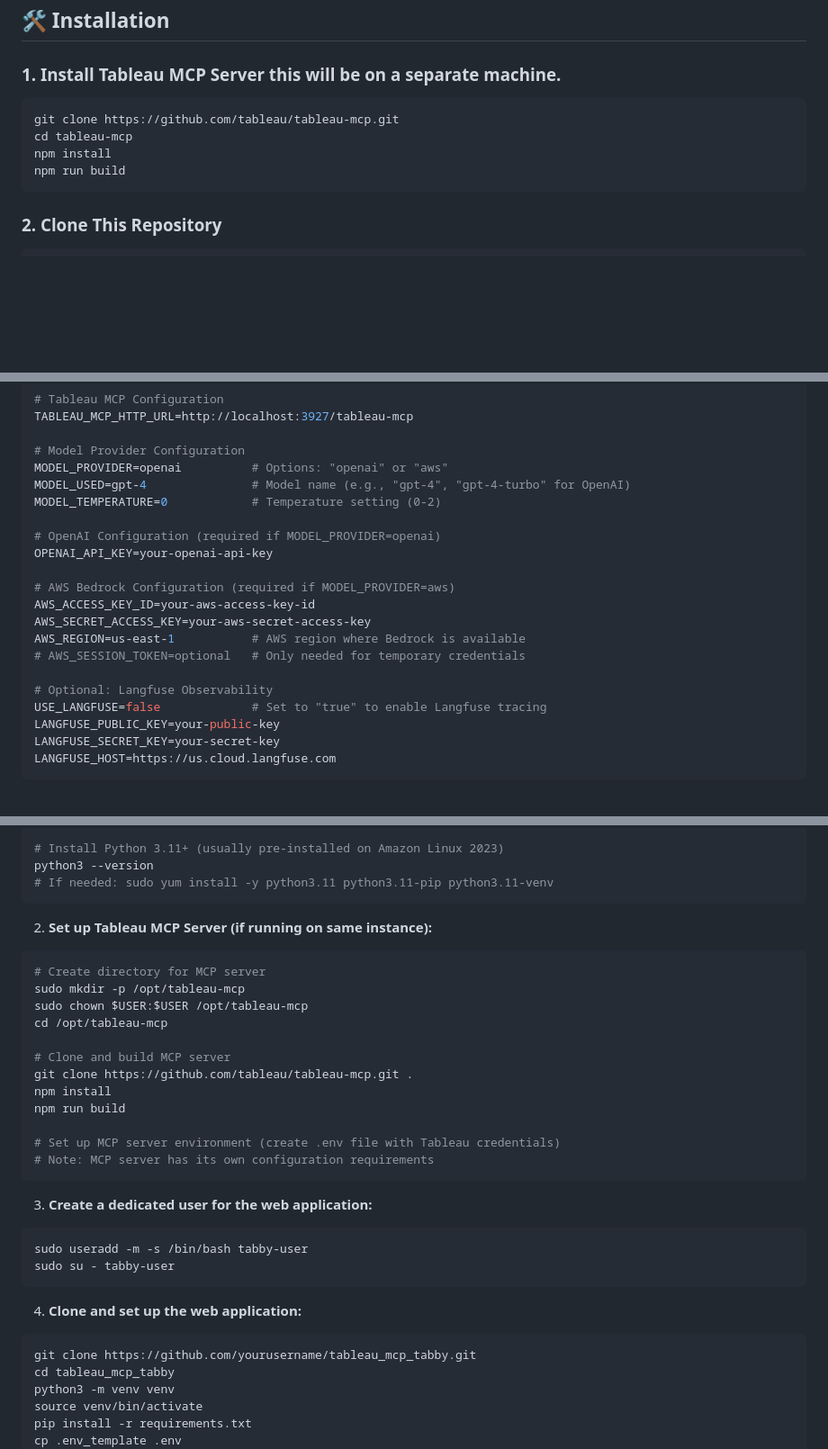
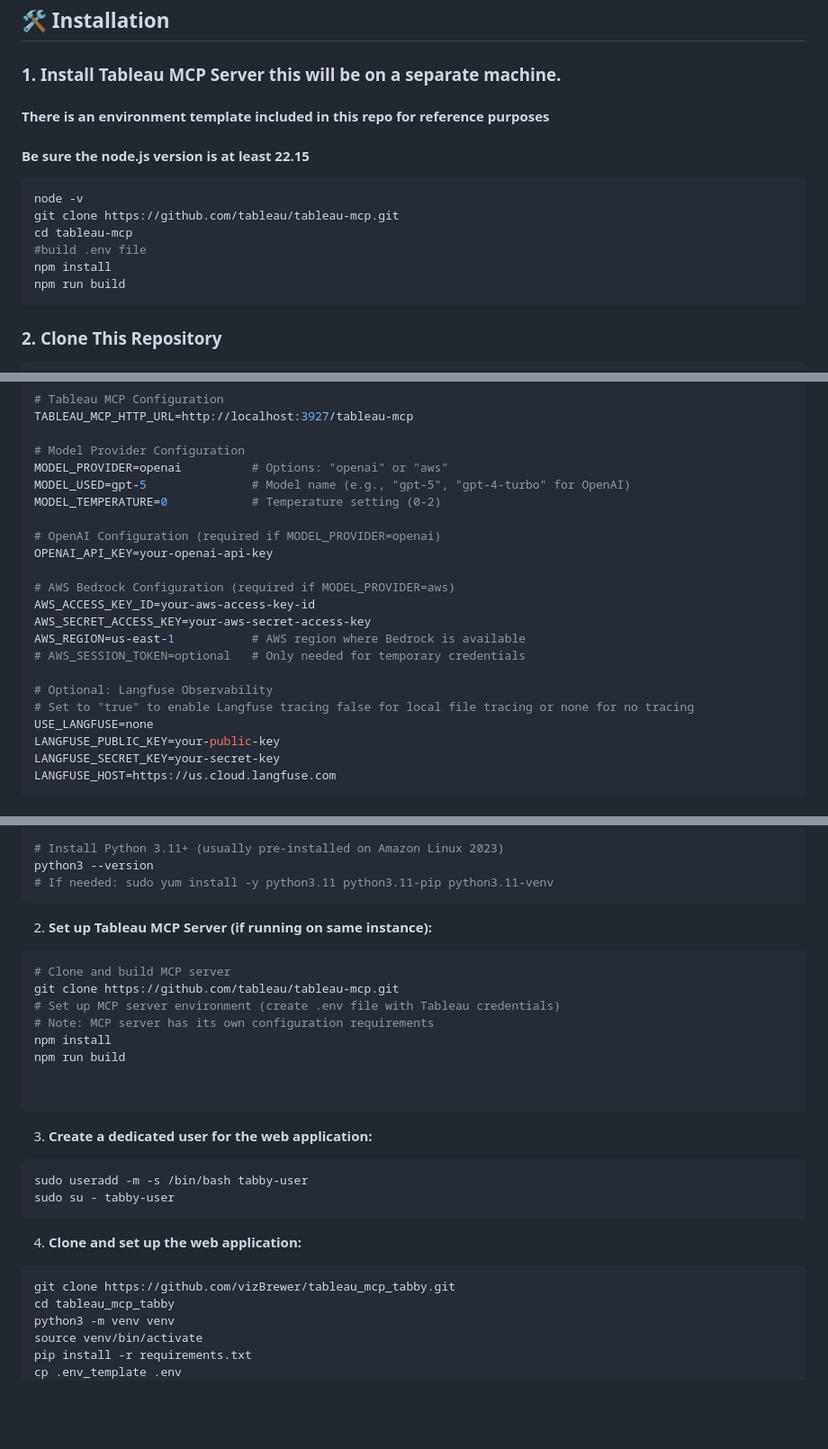
Before and after one commit to vizBrewer/tableau_mcp_tabby, a Markdown page: README.md, 3 parts joined by grey strips. Shown at 90% size. Drawn GitHub-style; blank space fills up the shorter version.

Commit message:
Update README.md
readme updates

````diff
--- a/README.md
+++ b/README.md
@@ -38,13 +38,19 @@ This application sends Tableau data to external AI models. For production use wi
 ## 🛠️ Installation
 
 ### 1. Install Tableau MCP Server this will be on a separate machine.
+#### There is an environment template included in this repo for reference purposes
+
+#### Be sure the node.js version is at least 22.15
 
 ```bash
+node -v
 git clone https://github.com/tableau/tableau-mcp.git
 cd tableau-mcp
+#build .env file
 npm install
 npm run build
 ```
+
 
 ### 2. Clone This Repository
 
@@ -87,7 +93,7 @@ TABLEAU_MCP_HTTP_URL=http://localhost:3927/tableau-mcp
 
 # Model Provider Configuration
 MODEL_PROVIDER=openai          # Options: "openai" or "aws"
-MODEL_USED=gpt-4               # Model name (e.g., "gpt-4", "gpt-4-turbo" for OpenAI)
+MODEL_USED=gpt-5               # Model name (e.g., "gpt-5", "gpt-4-turbo" for OpenAI)
 MODEL_TEMPERATURE=0            # Temperature setting (0-2)
 
 # OpenAI Configuration (required if MODEL_PROVIDER=openai)
@@ -100,7 +106,8 @@ AWS_REGION=us-east-1           # AWS region where Bedrock is available
 # AWS_SESSION_TOKEN=optional   # Only needed for temporary credentials
 
 # Optional: Langfuse Observability
-USE_LANGFUSE=false             # Set to "true" to enable Langfuse tracing
+# Set to "true" to enable Langfuse tracing false for local file tracing or none for no tracing
+USE_LANGFUSE=none
 LANGFUSE_PUBLIC_KEY=your-public-key
 LANGFUSE_SECRET_KEY=your-secret-key
 LANGFUSE_HOST=https://us.cloud.langfuse.com
@@ -192,18 +199,14 @@ python3 --version
 2. **Set up Tableau MCP Server (if running on same instance):**
 
 ```bash
-# Create directory for MCP server
-sudo mkdir -p /opt/tableau-mcp
-sudo chown $USER:$USER /opt/tableau-mcp
-cd /opt/tableau-mcp
-
 # Clone and build MCP server
-git clone https://github.com/tableau/tableau-mcp.git .
+git clone https://github.com/tableau/tableau-mcp.git
+# Set up MCP server environment (create .env file with Tableau credentials)
+# Note: MCP server has its own configuration requirements
 npm install
 npm run build
 
-# Set up MCP server environment (create .env file with Tableau credentials)
-# Note: MCP server has its own configuration requirements
+
 ```
 
 3. **Create a dedicated user for the web application:**
@@ -216,7 +219,7 @@ sudo su - tabby-user
 4. **Clone and set up the web application:**
 
 ```bash
-git clone https://github.com/yourusername/tableau_mcp_tabby.git
+git clone https://github.com/vizBrewer/tableau_mcp_tabby.git
 cd tableau_mcp_tabby
 python3 -m venv venv
 source venv/bin/activate
````
Also changed, not shown: other parts of README.md (+1 -1 lines).
